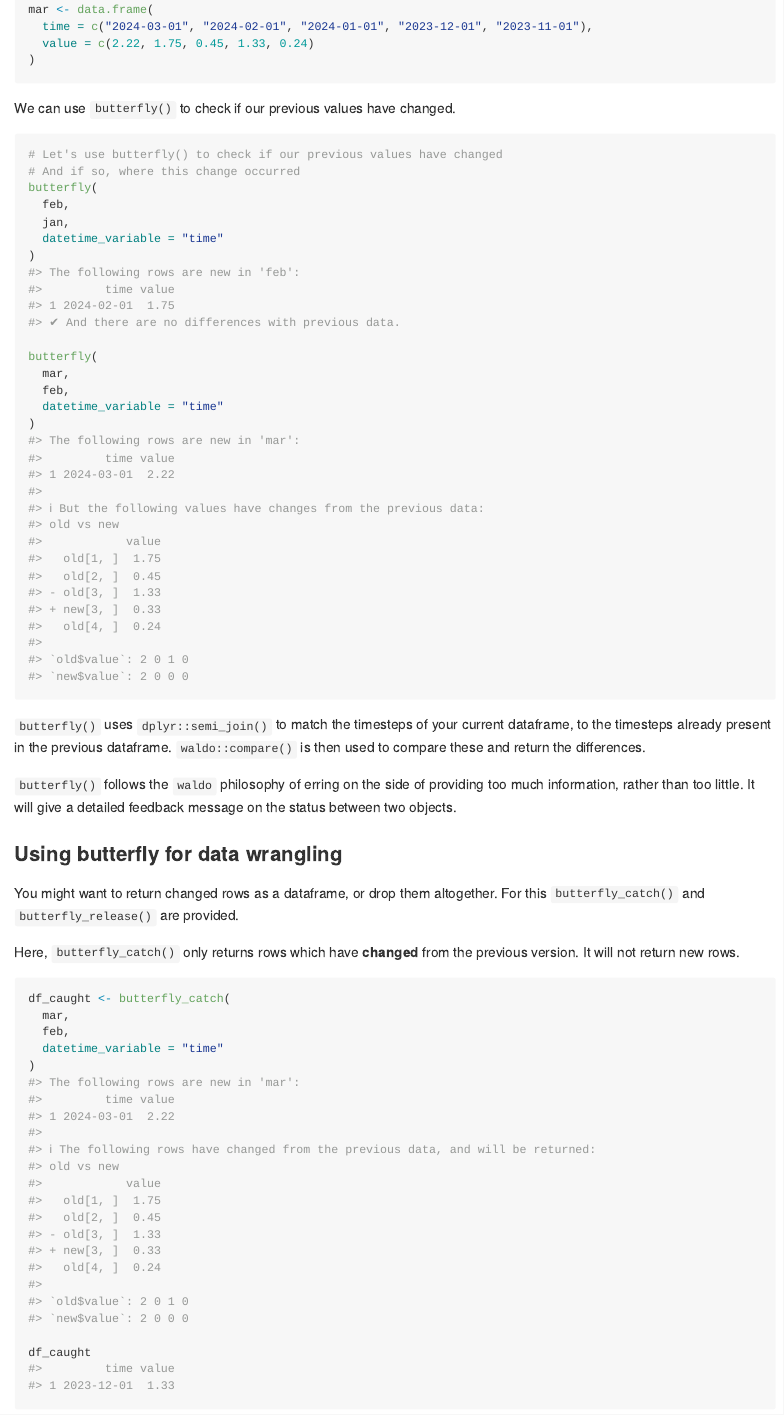
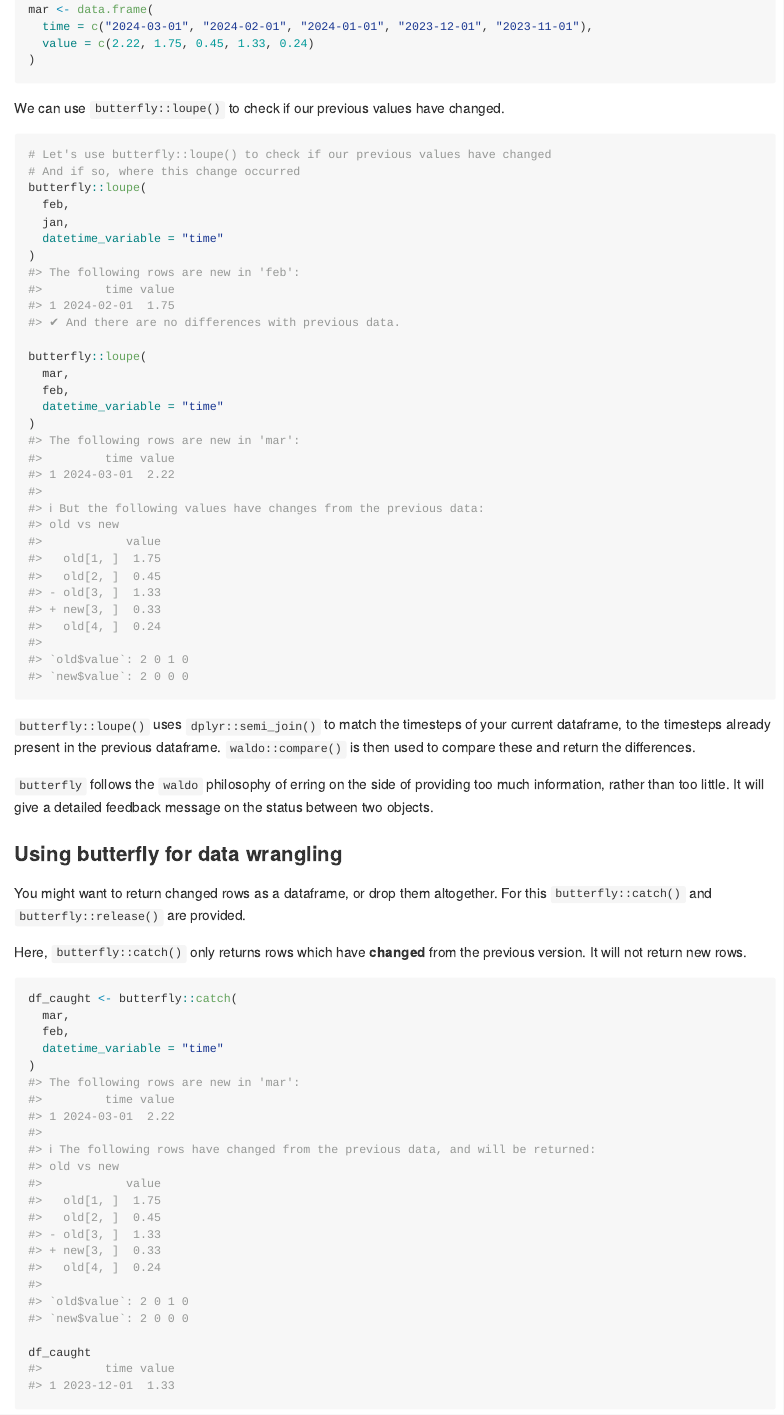
Before and after one commit to ropensci/butterfly, an R Markdown document (README.Rmd): the page in a window 1100 px wide, from 980 px down. The pictures show the output file README.md that the author committed with the source, drawn offline in the style of GitHub.

Commit message:
renaming functions for common butterfly theme

````diff
--- a/README.Rmd
+++ b/README.Rmd
@@ -64,35 +65,35 @@
 )
 ```
 
-We can use `butterfly()` to check if our previous values have changed.
+We can use `butterfly::loupe()` to check if our previous values have changed.
 
 ```{r butterfly_example}
-# Let's use butterfly() to check if our previous values have changed
+# Let's use butterfly::loupe() to check if our previous values have changed
 # And if so, where this change occurred
-butterfly(
+butterfly::loupe(
   feb,
   jan,
   datetime_variable = "time"
 )
 
-butterfly(
+butterfly::loupe(
   mar,
   feb,
   datetime_variable = "time"
 )
 ```
 
-`butterfly()` uses `dplyr::semi_join()` to match the timesteps of your current dataframe, to the timesteps already present in the previous dataframe. `waldo::compare()` is then used to compare these and return the differences.
+`butterfly::loupe()` uses `dplyr::semi_join()` to match the timesteps of your current dataframe, to the timesteps already present in the previous dataframe. `waldo::compare()` is then used to compare these and return the differences.
 
-`butterfly()` follows the `waldo` philosophy of erring on the side of providing too much information, rather than too little. It will give a detailed feedback message on the status between two objects.
+`butterfly` follows the `waldo` philosophy of erring on the side of providing too much information, rather than too little. It will give a detailed feedback message on the status between two objects.
 
 ### Using butterfly for data wrangling
-You might want to return changed rows as a dataframe, or drop them altogether. For this `butterfly_catch()` and `butterfly_release()` are provided.
+You might want to return changed rows as a dataframe, or drop them altogether. For this `butterfly::catch()` and `butterfly::release()` are provided.
 
-Here, `butterfly_catch()` only returns rows which have **changed** from the previous version. It will not return new rows.
+Here, `butterfly::catch()` only returns rows which have **changed** from the previous version. It will not return new rows.
 
-```{r butterfly_catch()}
-df_caught <- butterfly_catch(
+```{r butterfly_catch}
+df_caught <- butterfly::catch(
   mar,
   feb,
   datetime_variable = "time"
````
Also changed, not shown: R/catch.R (renamed from R/butterfly_catch.R, +2 -2 lines), R/loupe.R (renamed from R/butterfly.R, +5 -2 lines), R/release.R (renamed from R/butterfly_release.R, +2 -2 lines), README.md, README.Rmd (7 more changed lines), 7 other files.
